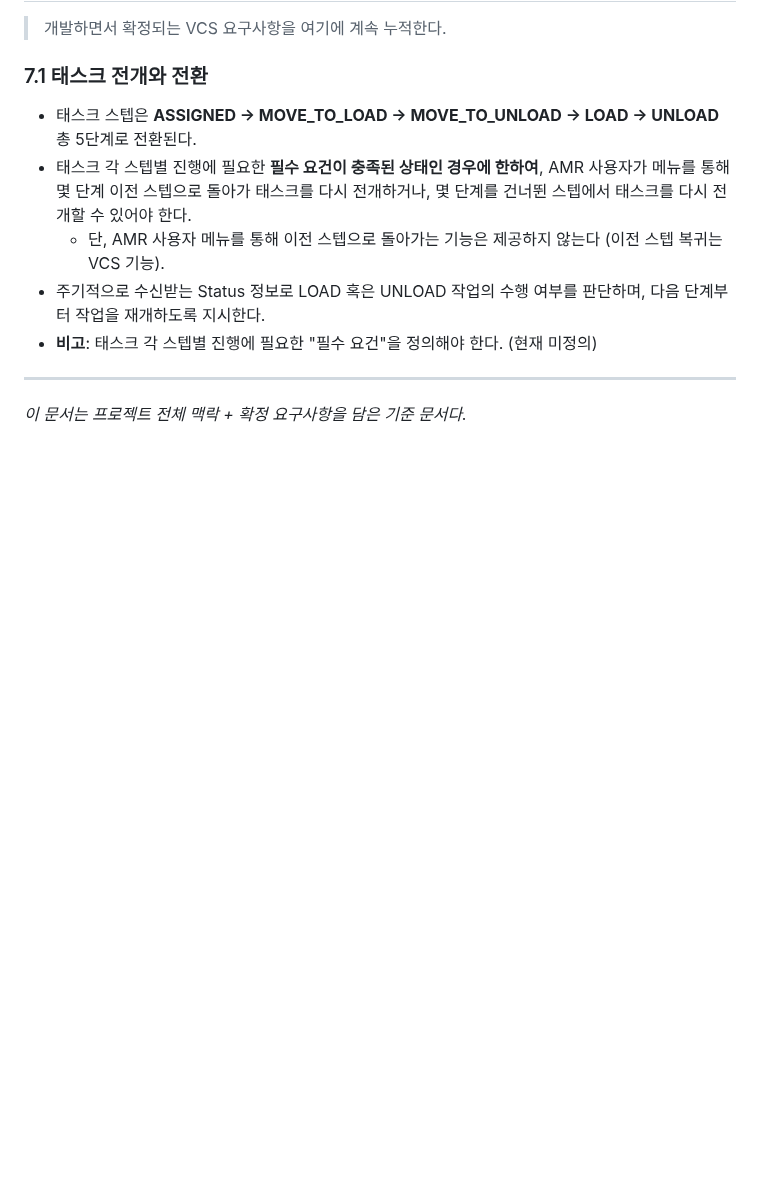
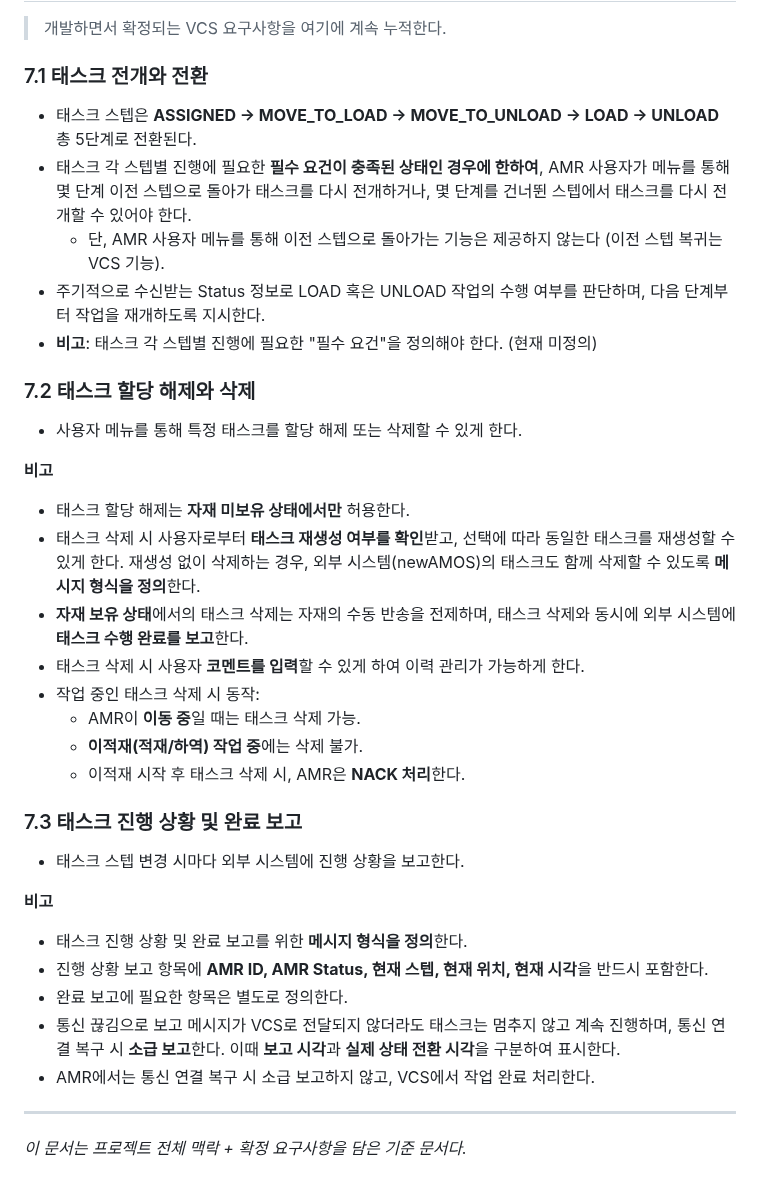
Before and after one commit to jihunhan98/semes-superrookie, a Markdown page: PROJECT.md, the part around the change. GitHub-like rendering; blank space fills up the shorter version.

```diff
--- a/PROJECT.md
+++ b/PROJECT.md
@@ -88,6 +88,31 @@ VCS는 **UI**와 **APP**으로 나뉜다.
 - 주기적으로 수신받는 Status 정보로 LOAD 혹은 UNLOAD 작업의 수행 여부를 판단하며, 다음 단계부터 작업을 재개하도록 지시한다.
 - **비고**: 태스크 각 스텝별 진행에 필요한 "필수 요건"을 정의해야 한다. (현재 미정의)
 
+### 7.2 태스크 할당 해제와 삭제
+
+- 사용자 메뉴를 통해 특정 태스크를 할당 해제 또는 삭제할 수 있게 한다.
+
+**비고**
+- 태스크 할당 해제는 **자재 미보유 상태에서만** 허용한다.
+- 태스크 삭제 시 사용자로부터 **태스크 재생성 여부를 확인**받고, 선택에 따라 동일한 태스크를 재생성할 수 있게 한다. 재생성 없이 삭제하는 경우, 외부 시스템(newAMOS)의 태스크도 함께 삭제할 수 있도록 **메시지 형식을 정의**한다.
+- **자재 보유 상태**에서의 태스크 삭제는 자재의 수동 반송을 전제하며, 태스크 삭제와 동시에 외부 시스템에 **태스크 수행 완료를 보고**한다.
+- 태스크 삭제 시 사용자 **코멘트를 입력**할 수 있게 하여 이력 관리가 가능하게 한다.
+- 작업 중인 태스크 삭제 시 동작:
+  - AMR이 **이동 중**일 때는 태스크 삭제 가능.
+  - **이적재(적재/하역) 작업 중**에는 삭제 불가.
+  - 이적재 시작 후 태스크 삭제 시, AMR은 **NACK 처리**한다.
+
+### 7.3 태스크 진행 상황 및 완료 보고
+
+- 태스크 스텝 변경 시마다 외부 시스템에 진행 상황을 보고한다.
+
+**비고**
+- 태스크 진행 상황 및 완료 보고를 위한 **메시지 형식을 정의**한다.
+- 진행 상황 보고 항목에 **AMR ID, AMR Status, 현재 스텝, 현재 위치, 현재 시각**을 반드시 포함한다.
+- 완료 보고에 필요한 항목은 별도로 정의한다.
+- 통신 끊김으로 보고 메시지가 VCS로 전달되지 않더라도 태스크는 멈추지 않고 계속 진행하며, 통신 연결 복구 시 **소급 보고**한다. 이때 **보고 시각**과 **실제 상태 전환 시각**을 구분하여 표시한다.
+- AMR에서는 통신 연결 복구 시 소급 보고하지 않고, VCS에서 작업 완료 처리한다.
+
 ---
 
 *이 문서는 프로젝트 전체 맥락 + 확정 요구사항을 담은 기준 문서다.*
```
Also changed, not shown: DESIGN.md (+19 -2 lines), docs/img/design-fig2b.png (added), docs/img/design-fig2c.png (added).
